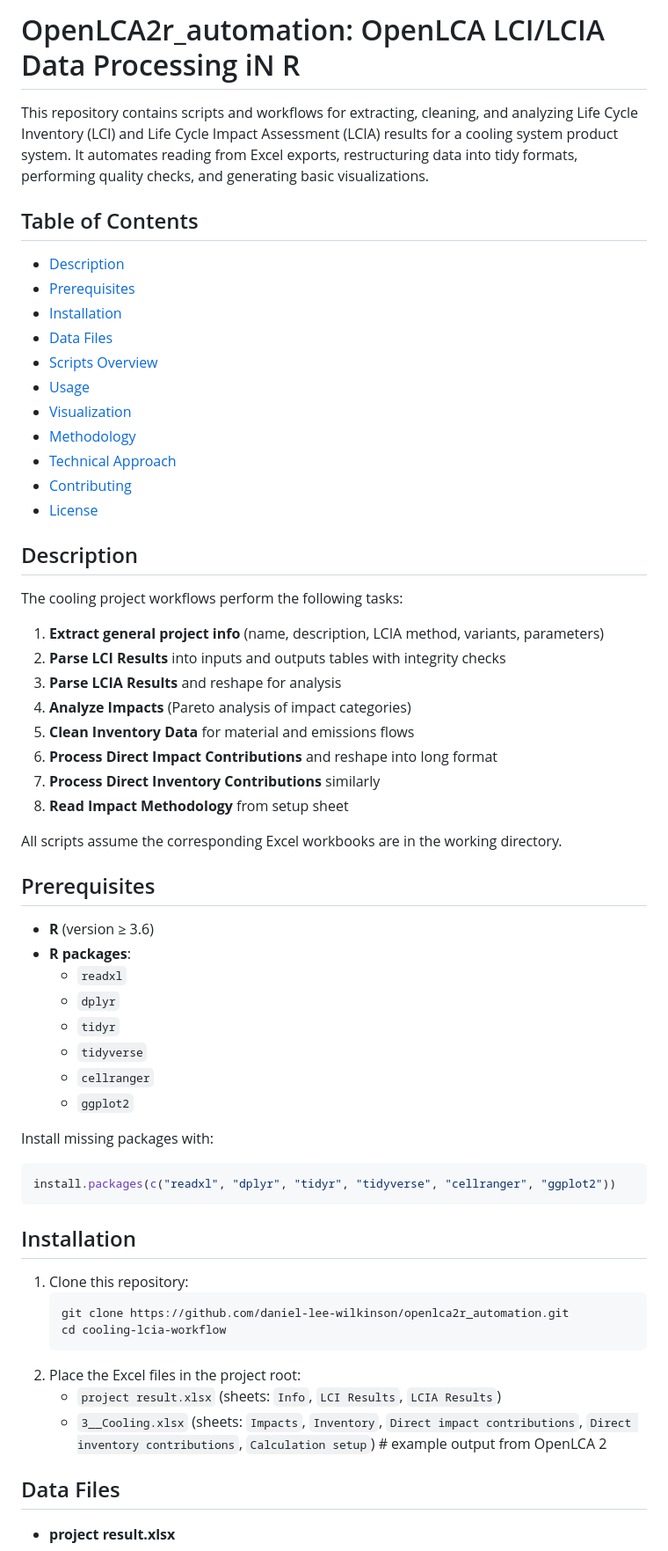
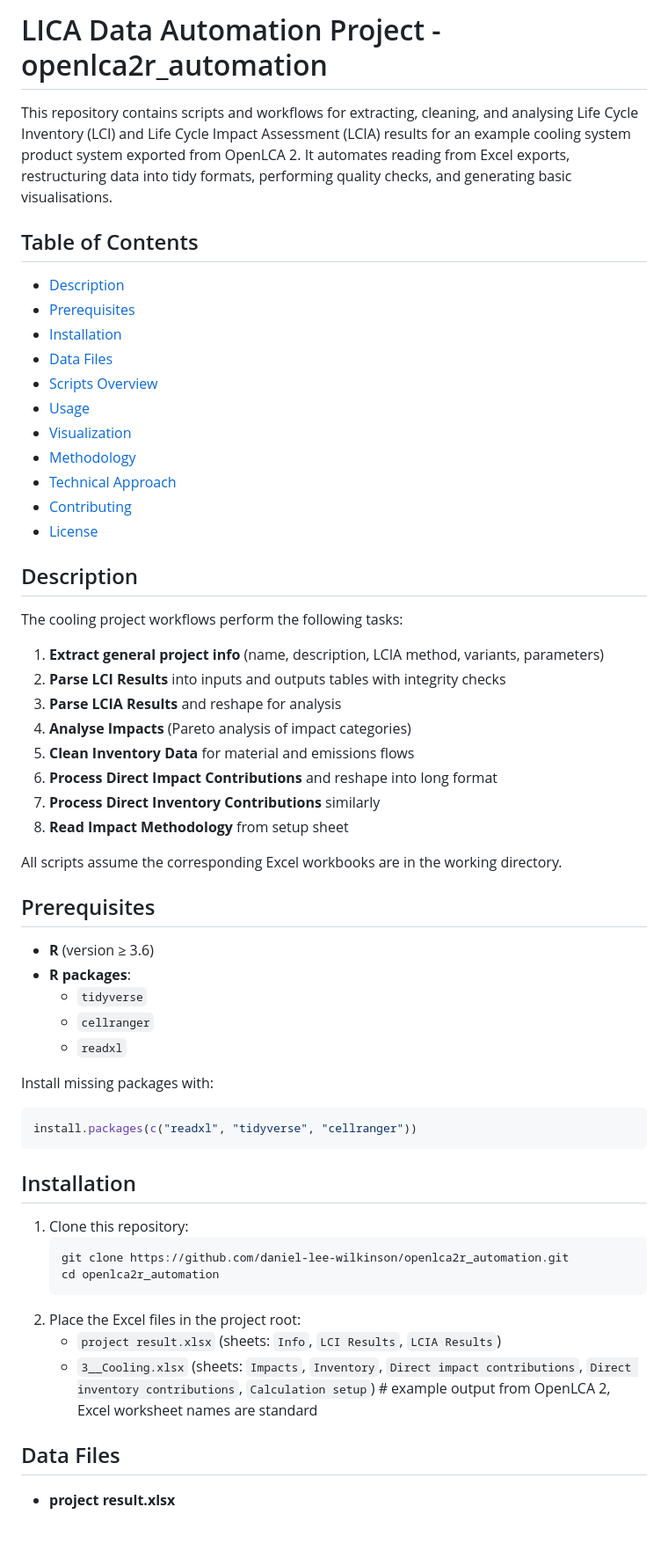
Before and after one commit to daniel-lee-wilkinson/openlca2r_automation, a Markdown page: README.md, the part around one of its changes. Shown at 88% size. GitHub-like rendering; blank space fills up the shorter version.

````diff
--- a/README.md
+++ b/README.md
@@ -1,6 +1,6 @@
-# OpenLCA2r_automation: OpenLCA LCI/LCIA Data Processing iN R
+# LICA Data Automation Project -  openlca2r_automation
 
-This repository contains scripts and workflows for extracting, cleaning, and analyzing Life Cycle Inventory (LCI) and Life Cycle Impact Assessment (LCIA) results for a cooling system product system. It automates reading from Excel exports, restructuring data into tidy formats, performing quality checks, and generating basic visualizations.
+This repository contains scripts and workflows for extracting, cleaning, and analysing Life Cycle Inventory (LCI) and Life Cycle Impact Assessment (LCIA) results for an example cooling system product system exported from OpenLCA 2. It automates reading from Excel exports, restructuring data into tidy formats, performing quality checks, and generating basic visualisations.
 
 ## Table of Contents
 
@@ -23,7 +23,7 @@ The cooling project workflows perform the following tasks:
 1. **Extract general project info** (name, description, LCIA method, variants, parameters)
 2. **Parse LCI Results** into inputs and outputs tables with integrity checks
 3. **Parse LCIA Results** and reshape for analysis
-4. **Analyze Impacts** (Pareto analysis of impact categories)
+4. **Analyse Impacts** (Pareto analysis of impact categories)
 5. **Clean Inventory Data** for material and emissions flows
 6. **Process Direct Impact Contributions** and reshape into long format
 7. **Process Direct Inventory Contributions** similarly
@@ -35,17 +35,14 @@ All scripts assume the corresponding Excel workbooks are in the working director
 
 - **R** (version ≥ 3.6)
 - **R packages**:
-  - `readxl`
-  - `dplyr`
-  - `tidyr`
   - `tidyverse`
   - `cellranger`
-  - `ggplot2`
+  - `readxl`
 
 Install missing packages with:
 
 ```r
-install.packages(c("readxl", "dplyr", "tidyr", "tidyverse", "cellranger", "ggplot2"))
+install.packages(c("readxl", "tidyverse", "cellranger"))
 ```
 
 ## Installation
@@ -53,11 +50,11 @@ install.packages(c("readxl", "dplyr", "tidyr", "tidyverse", "cellranger", "ggplo
 1. Clone this repository:
    ```bash
    git clone https://github.com/daniel-lee-wilkinson/openlca2r_automation.git
-   cd cooling-lcia-workflow
+   cd openlca2r_automation
    ```
 2. Place the Excel files in the project root:
    - `project result.xlsx` (sheets: `Info`, `LCI Results`, `LCIA Results`)
-   - `3__Cooling.xlsx` (sheets: `Impacts`, `Inventory`, `Direct impact contributions`, `Direct inventory contributions`, `Calculation setup`)  # example output from OpenLCA 2
+   - `3__Cooling.xlsx` (sheets: `Impacts`, `Inventory`, `Direct impact contributions`, `Direct inventory contributions`, `Calculation setup`)  # example output from OpenLCA 2, Excel worksheet names are standard
 
 ## Data Files
 
````
Also changed, not shown: other parts of README.md (+4 -8 lines).
